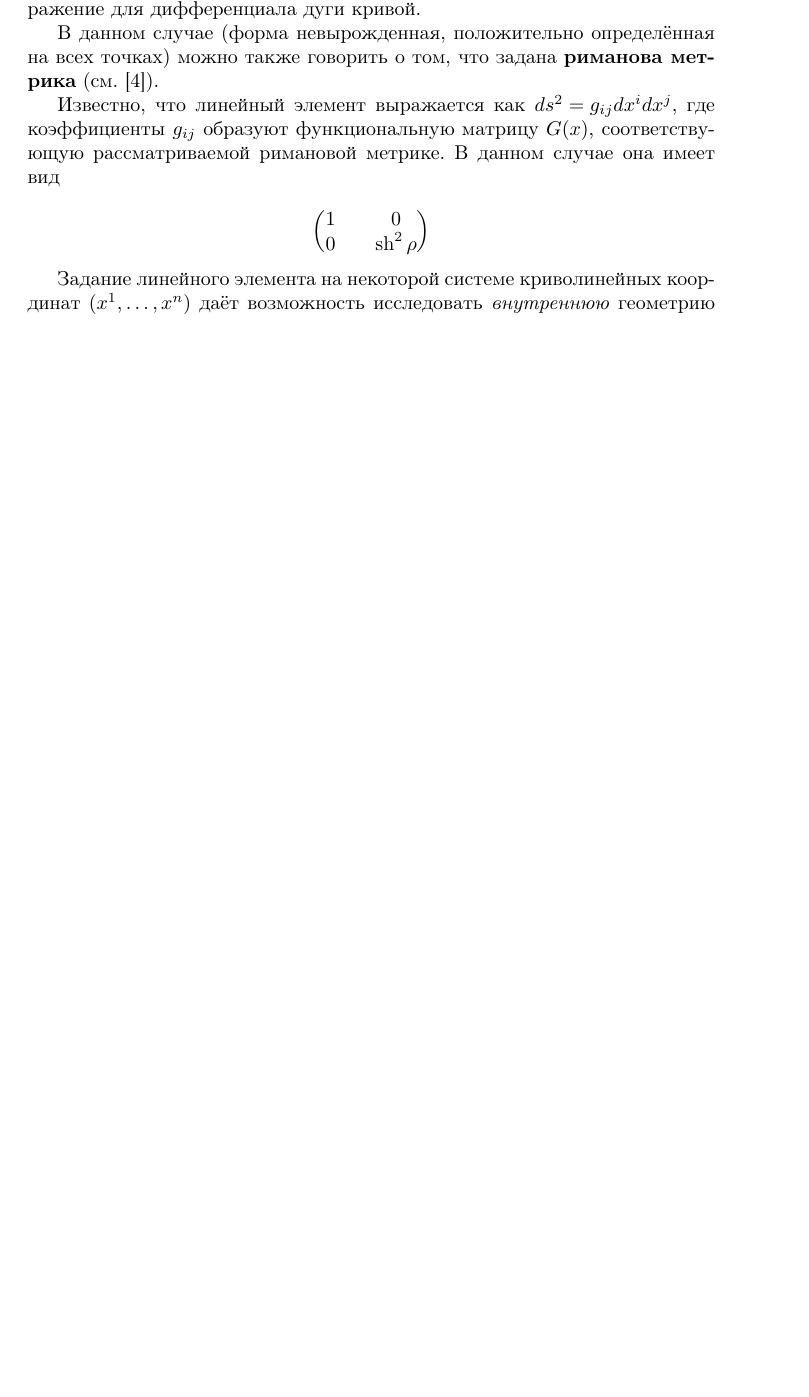
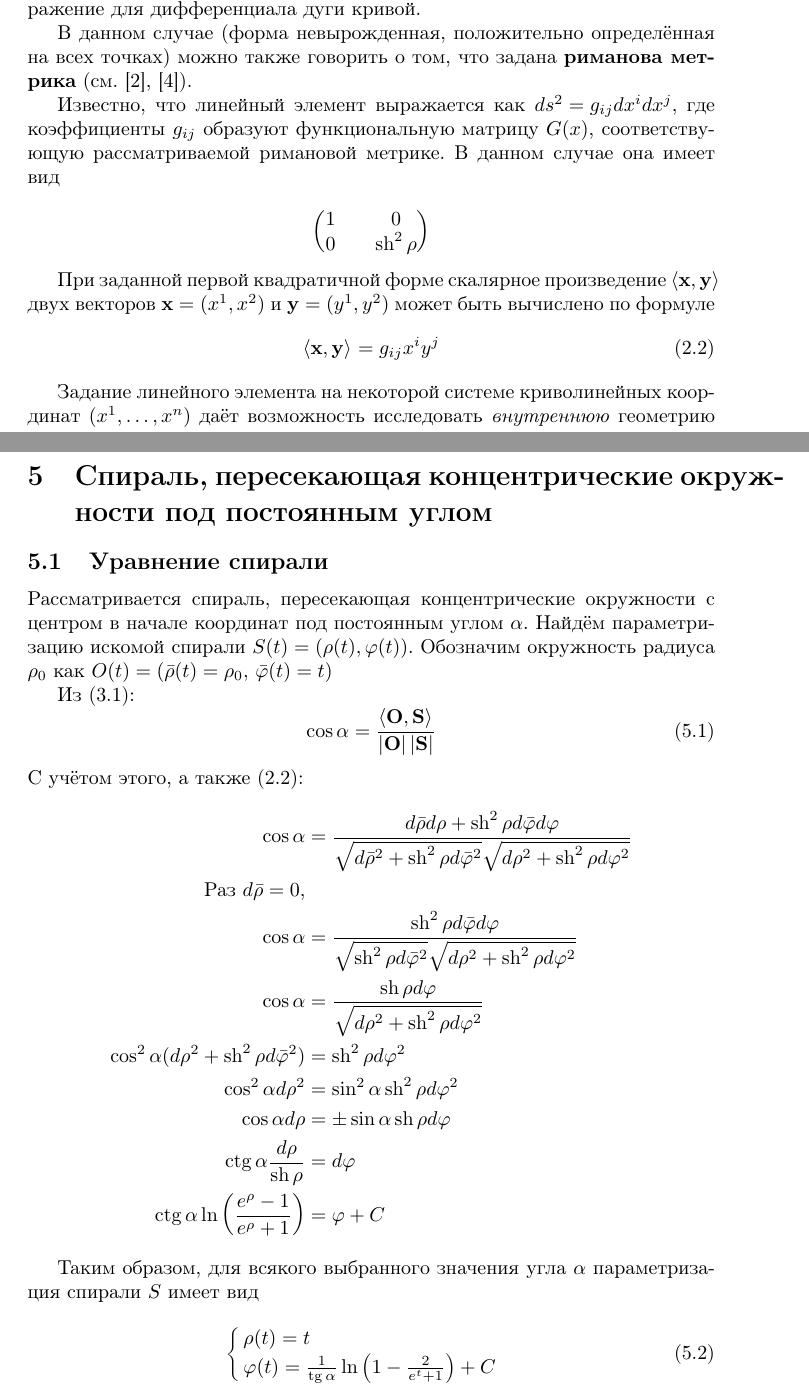
Before and after one commit to dzhus/term-paper-hypergeom, a LaTeX document (doc/paper.tex): part of page 7 of 23 before the commit and two parts of pages 8 and 25 of 26 after it, the two joined at a grey line, cut so that both start at the same text, the shorter picture padded with empty space. Compiled offline with pdfLaTeX; a missing bibliography style is replaced by a similar one.

Commit message:
Additions on scalar product, angle between curves and second spiral.

```diff
--- a/doc/paper.tex
+++ b/doc/paper.tex
@@ -23,7 +23,7 @@
 \newcommand{\krist}[3]{\Gamma^{\phantom{#1 #2}#3}_{#1 #2}}
 \newcommand{\neword}[1]{\textbf{#1}}
 \newcommand{\scalmult}[2]{{\left \langle #1 \right \rangle}_{#2}}
-%\renewcommand{\iff}{\Leftrightarrow}
+\renewcommand{\vec}{\mathbf}
 \DeclareMathOperator{\arcsh}{arcsh}
 \DeclareMathOperator{\arccth}{arccth}
 
@@ -217,7 +217,7 @@ $a$, увеличиваясь при $R \to \infty$.
 
 В данном случае (форма невырожденная, положительно определённая на
 всех точках) можно также говорить о том, что задана
-\neword{риманова метрика} (см. \cite{fomenko00}).
+\neword{риманова метрика} (см. \cite{dubrovin98}, \cite{fomenko00}).
 
 Известно, что линейный элемент выражается как
 \mbox{$ds^2=g_{ij}dx^idx^j$}, где коэффициенты $g_{ij}$ образуют
@@ -230,6 +230,13 @@ $a$, увеличиваясь при $R \to \infty$.
     0 && \sh^2{\rho}
   \end{pmatrix}
 \end{equation*}
+
+При заданной первой квадратичной форме скалярное произведение
+$\scalmult{\vec{x}, \vec{y}}{}$ двух векторов $\vec{x}=(x^1,x^2)$ и
+$\vec{y}=(y^1,y^2)$ может быть вычислено по формуле
+\begin{equation}\label{eq:scalmult}
+  \scalmult{\vec{x}, \vec{y}}{} = g_{ij}x^i y^j
+\end{equation}
 
 Задание линейного элемента на некоторой системе криволинейных
 координат $(x^1, \dotsc , x^n)$ даёт возможность исследовать
@@ -859,6 +884,48 @@ $\rho_{e_0}$.
 \input{arch-spiral-poincare.tkz}
 
 Евклидов образ спирали приведён на рисунке \ref{fig:arch-spiral-poincare}.
+\clearpage
+\section{Спираль, пересекающая концентрические окружности под постоянным углом}
+
+\subsection{Уравнение спирали}
+
+Рассматривается спираль, пересекающая концентрические окружности с
+центром в начале координат под постоянным углом $\alpha$. Найдём
+параметризацию искомой спирали $S(t) = (\rho(t), \phi(t))$.
+Обозначим окружность радиуса $\rho_0$ как $O(t) =
+(\bar{\rho}(t)=\rho_0,\,\bar{\phi}(t)=t)$
+
+Из \eqref{eq:curves-angle}:
+\begin{equation}
+  \cos \alpha = \frac{\scalmult{\vec{O}, \vec{S}}{}}
+                     {\abs{\vec{O}} \abs{\vec{S}}}
+\end{equation}
+С учётом этого, а также \eqref{eq:scalmult}:
+\begin{align*}
+  \cos \alpha &= \frac{d\bar{\rho} d\rho + \sh^2{\rho}d\bar{\phi}
+    d\phi}{\sqrt{d\bar{\rho}^2 + \sh^2{\rho}d\bar{\phi}^2}
+           \sqrt{d{\rho}^2 + \sh^2{\rho}d{\phi}^2}}\\
+         \text{Раз $d\bar{\rho}=0$,}\\
+  \cos \alpha &= \frac{\sh^2\rho d\bar{\phi} d\phi}
+                      {\sqrt{\sh^2\rho d\bar{\phi}^2}
+                       \sqrt{d{\rho}^2 + \sh^2\rho d{\phi}^2}}\\
+  \cos \alpha &= \frac{\sh \rho d\phi}
+                      {\sqrt{d\rho^2+\sh^2\rho d\phi^2}}\\
+  \cos^2\alpha (d\rho^2+\sh^2\rho d\bar{\phi}^2) &= \sh^2\rho d\phi^2 \\
+  \cos^2\alpha d\rho^2 &= \sin^2\alpha \sh^2\rho d\phi^2\\
+  \cos \alpha d\rho &= \pm \sin\alpha \sh\rho d\phi\\
+  \ctg\alpha \frac{d \rho}{\sh\rho} &= d\phi\\
+  \ctg\alpha \ln\left(\frac{e^\rho-1}{e^\rho+1}\right) &= \phi + C
+\end{align*}
+
+Таким образом, для всякого выбранного значения угла $\alpha$
+параметризация спирали $S$ имеет вид
+\begin{equation}
+  \begin{cases}
+    \rho(t) = t \\
+    \phi(t) = \frac{1}{\tg\alpha} \ln\left(1-\frac{2}{e^t+1}\right) + C
+  \end{cases}
+\end{equation}
 
 \clearpage
 \bibliographystyle{gost780s}
```
Also changed, not shown: doc/paper.tex (24 more changed lines).
